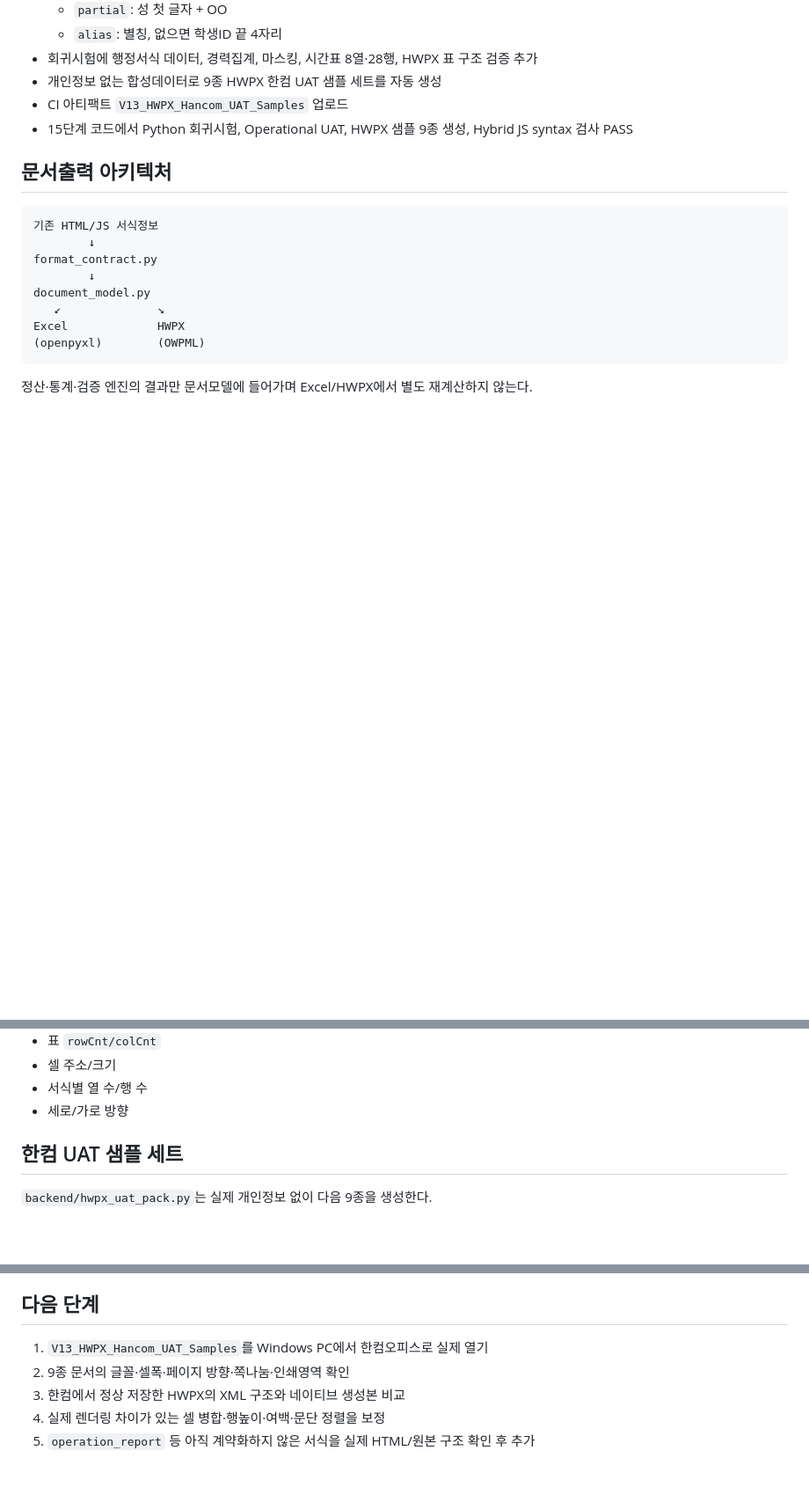
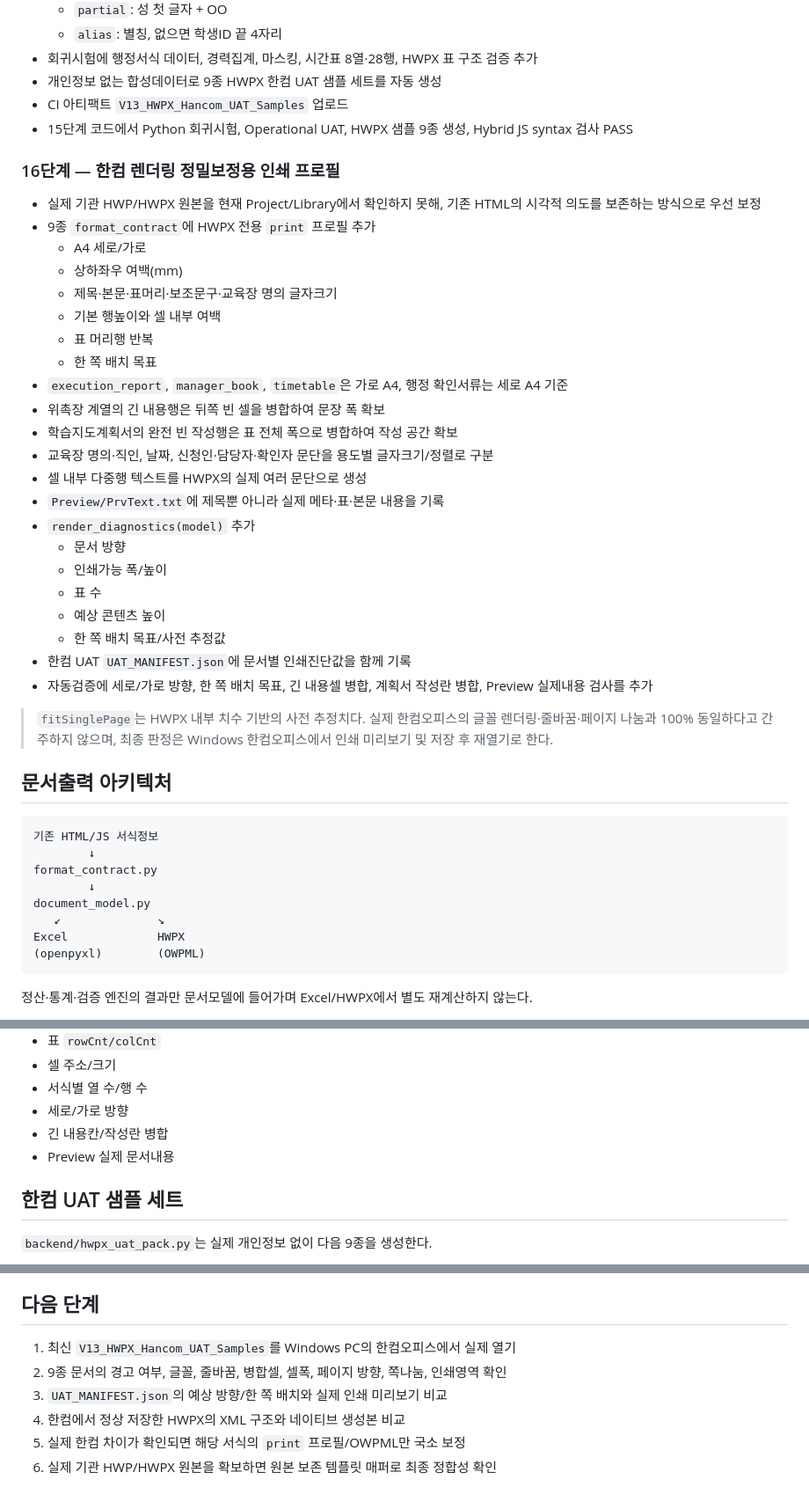
Before and after one commit to ekoredu-maker/cb-edu-clinic, a Markdown page: V13_HYBRID_MIGRATION.md, 3 parts joined by grey strips. Shown at 88% size. Drawn GitHub-style; blank space fills up the shorter version.

Commit message:
V13 stage16: document Hancom rendering precision phase

````diff
--- a/V13_HYBRID_MIGRATION.md
+++ b/V13_HYBRID_MIGRATION.md
@@ -114,6 +114,32 @@
 - CI 아티팩트 `V13_HWPX_Hancom_UAT_Samples` 업로드
 - 15단계 코드에서 Python 회귀시험, Operational UAT, HWPX 샘플 9종 생성, Hybrid JS syntax 검사 PASS
 
+### 16단계 — 한컴 렌더링 정밀보정용 인쇄 프로필
+- 실제 기관 HWP/HWPX 원본을 현재 Project/Library에서 확인하지 못해, 기존 HTML의 시각적 의도를 보존하는 방식으로 우선 보정
+- 9종 `format_contract`에 HWPX 전용 `print` 프로필 추가
+  - A4 세로/가로
+  - 상하좌우 여백(mm)
+  - 제목·본문·표머리·보조문구·교육장 명의 글자크기
+  - 기본 행높이와 셀 내부 여백
+  - 표 머리행 반복
+  - 한 쪽 배치 목표
+- `execution_report`, `manager_book`, `timetable`은 가로 A4, 행정 확인서류는 세로 A4 기준
+- 위촉장 계열의 긴 내용행은 뒤쪽 빈 셀을 병합하여 문장 폭 확보
+- 학습지도계획서의 완전 빈 작성행은 표 전체 폭으로 병합하여 작성 공간 확보
+- 교육장 명의·직인, 날짜, 신청인·담당자·확인자 문단을 용도별 글자크기/정렬로 구분
+- 셀 내부 다중행 텍스트를 HWPX의 실제 여러 문단으로 생성
+- `Preview/PrvText.txt`에 제목뿐 아니라 실제 메타·표·본문 내용을 기록
+- `render_diagnostics(model)` 추가
+  - 문서 방향
+  - 인쇄가능 폭/높이
+  - 표 수
+  - 예상 콘텐츠 높이
+  - 한 쪽 배치 목표/사전 추정값
+- 한컴 UAT `UAT_MANIFEST.json`에 문서별 인쇄진단값을 함께 기록
+- 자동검증에 세로/가로 방향, 한 쪽 배치 목표, 긴 내용셀 병합, 계획서 작성란 병합, Preview 실제내용 검사를 추가
+
+> `fitSinglePage`는 HWPX 내부 치수 기반의 사전 추정치다. 실제 한컴오피스의 글꼴 렌더링·줄바꿈·페이지 나눔과 100% 동일하다고 간주하지 않으며, 최종 판정은 Windows 한컴오피스에서 인쇄 미리보기 및 저장 후 재열기로 한다.
+
 ## 문서출력 아키텍처
 
 ```text
@@ -174,6 +200,8 @@ HTML 서식계약 존재
 - 셀 주소/크기
 - 서식별 열 수/행 수
 - 세로/가로 방향
+- 긴 내용칸/작성란 병합
+- Preview 실제 문서내용
 
 ## 한컴 UAT 샘플 세트
 `backend/hwpx_uat_pack.py`는 실제 개인정보 없이 다음 9종을 생성한다.
@@ -205,8 +233,9 @@ CI는 구조검증 완료 후 `V13_HWPX_Hancom_UAT_Samples` 아티팩트로 업
 - 운영 PC 로컬 폴더 실행 권장
 
 ## 다음 단계
-1. `V13_HWPX_Hancom_UAT_Samples`를 Windows PC에서 한컴오피스로 실제 열기
-2. 9종 문서의 글꼴·셀폭·페이지 방향·쪽나눔·인쇄영역 확인
-3. 한컴에서 정상 저장한 HWPX의 XML 구조와 네이티브 생성본 비교
-4. 실제 렌더링 차이가 있는 셀 병합·행높이·여백·문단 정렬을 보정
-5. `operation_report` 등 아직 계약화하지 않은 서식을 실제 HTML/원본 구조 확인 후 추가
+1. 최신 `V13_HWPX_Hancom_UAT_Samples`를 Windows PC의 한컴오피스에서 실제 열기
+2. 9종 문서의 경고 여부, 글꼴, 줄바꿈, 병합셀, 셀폭, 페이지 방향, 쪽나눔, 인쇄영역 확인
+3. `UAT_MANIFEST.json`의 예상 방향/한 쪽 배치와 실제 인쇄 미리보기 비교
+4. 한컴에서 정상 저장한 HWPX의 XML 구조와 네이티브 생성본 비교
+5. 실제 한컴 차이가 확인되면 해당 서식의 `print` 프로필/OWPML만 국소 보정
+6. 실제 기관 HWP/HWPX 원본을 확보하면 원본 보존 템플릿 매퍼로 최종 정합성 확인
````
Also changed, not shown: other parts of V13_HYBRID_MIGRATION.md (+1 -1 lines).
